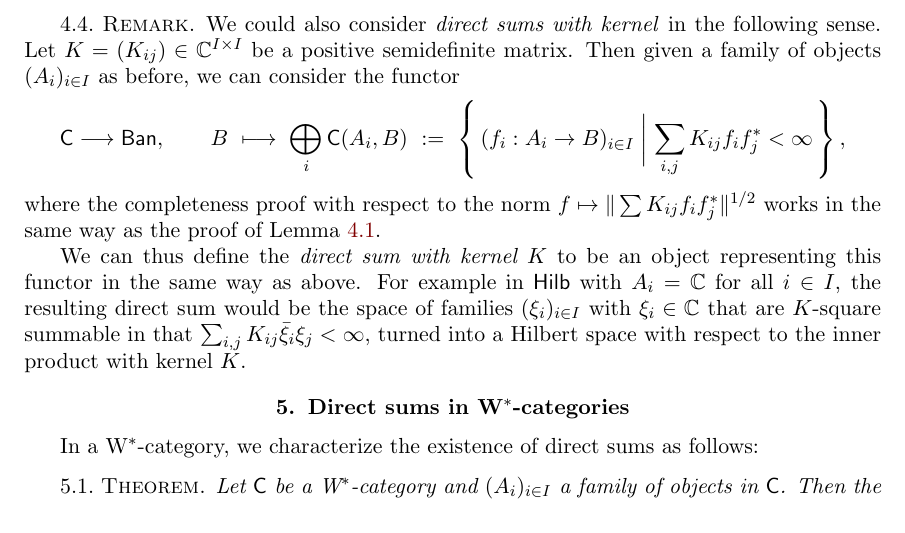
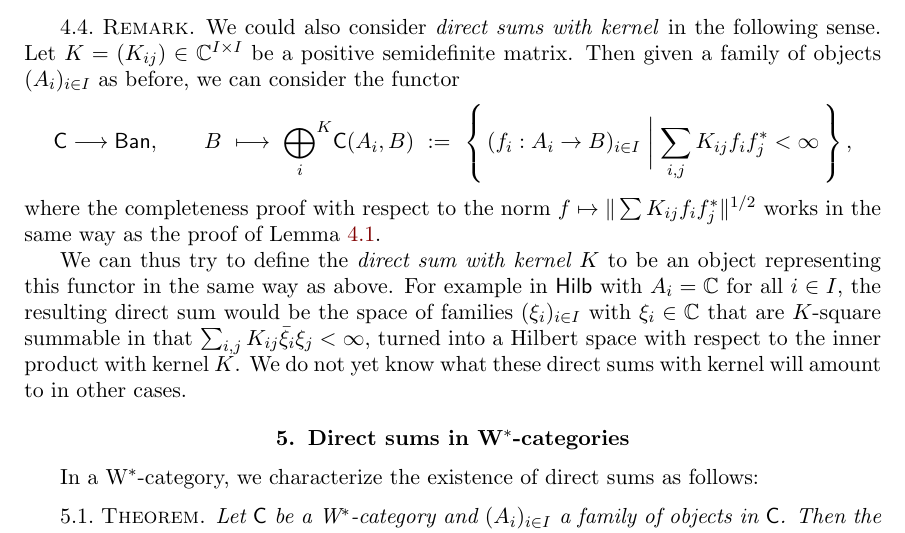
Before and after one commit to somescience/direct-integrals, a LaTeX document (direct_sums.tex): part of page 8 of 11, cut so that both start at the same text. Compiled offline with pdfLaTeX.

Commit message:
edits in Rem 4.4

```diff
--- a/direct_sums.tex
+++ b/direct_sums.tex
@@ -432,11 +432,11 @@ For finite $I$, our direct sums are also dagger limits in the sense of~\cite{dag
 \begin{rem}
 	We could also consider \emph{direct sums with kernel} in the following sense. Let $K = (K_{ij}) \in \C^{I\times I}$ be a positive semidefinite matrix. Then given a family of objects $(A_i)_{i\in I}$ as before, we can consider the functor
 	\[
-		\cat{C}\longrightarrow \Ban, \qquad B\ \longmapsto\ \bigoplus_i \cat{C}(A_i, B) \ := \ \left\{\, (f_i : A_i \to B)_{i\in I} \biggm\vert \sum_{i,j} K_{ij} f_i f_j^* < \infty \,\right\},
+		\cat{C}\longrightarrow \Ban, \qquad B\ \longmapsto\ {\bigoplus_i}^K \cat{C}(A_i, B) \ := \ \left\{\, (f_i : A_i \to B)_{i\in I} \biggm\vert \sum_{i,j} K_{ij} f_i f_j^* < \infty \,\right\},
 	\]
 	where the completeness proof with respect to the norm $f\mapsto \| \sum K_{ij} f_i f_j^* \|^{1/2}$ works in the same way as the proof of Lemma~\ref{lem_complete}.
 
-	We can thus define the \emph{direct sum with kernel $K$} to be an object representing this functor in the same way as above. For example in $\Hilb$ with $A_i = \C$ for all $i\in I$, the resulting direct sum would be the space of families $(\xi_i)_{i\in I}$ with $\xi_i\in\C$ that are $K$-square summable in that $\sum_{i,j} K_{ij} \bar{\xi}_i \xi_j < \infty$, turned into a Hilbert space with respect to the inner product with kernel $K$.
+	We can thus try to define the \emph{direct sum with kernel $K$} to be an object representing this functor in the same way as above. For example in $\Hilb$ with $A_i = \C$ for all $i\in I$, the resulting direct sum would be the space of families $(\xi_i)_{i\in I}$ with $\xi_i\in\C$ that are $K$-square summable in that $\sum_{i,j} K_{ij} \bar{\xi}_i \xi_j < \infty$, turned into a Hilbert space with respect to the inner product with kernel $K$. We do not yet know what these direct sums with kernel will amount to in other cases.
 \end{rem}
 
 \section{Direct sums in W$^*$-categories}
```
Also changed, not shown: direct_sums.pdf.
